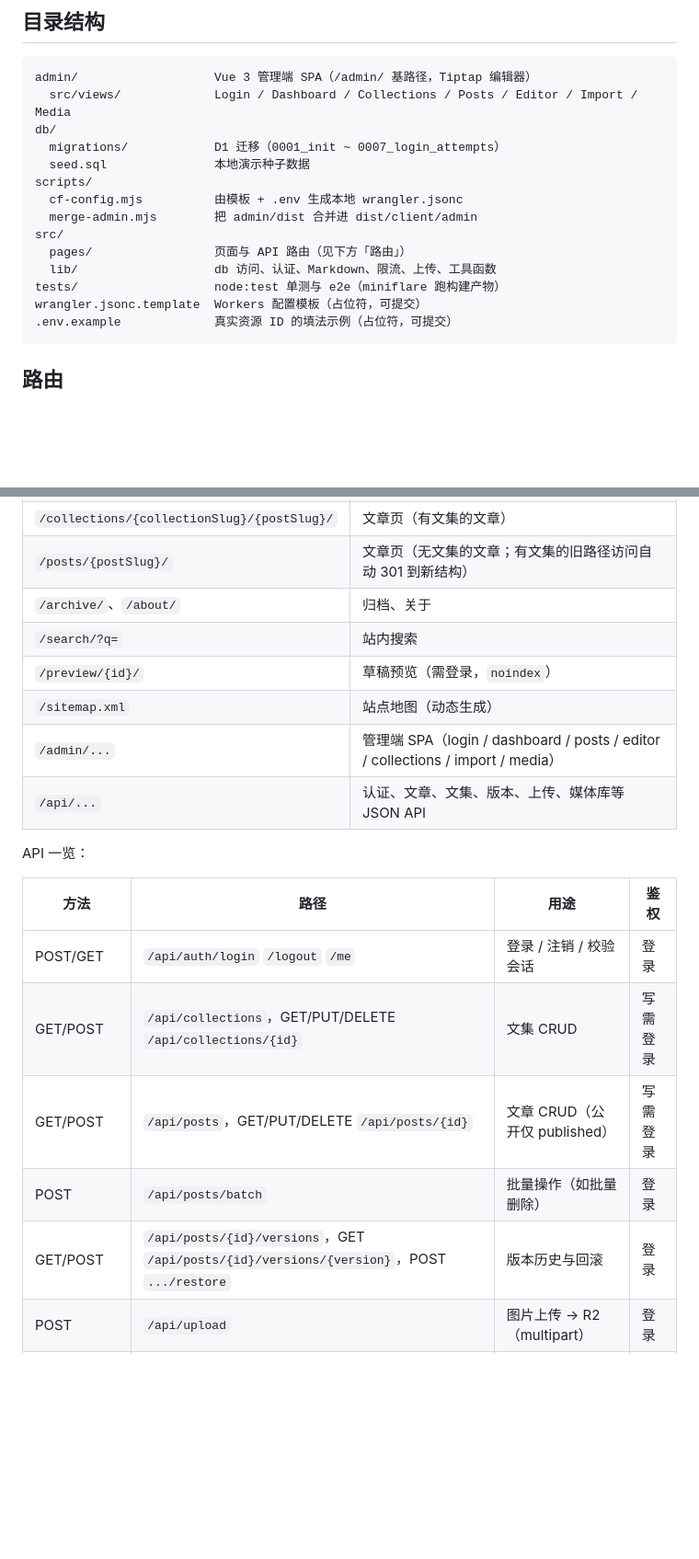
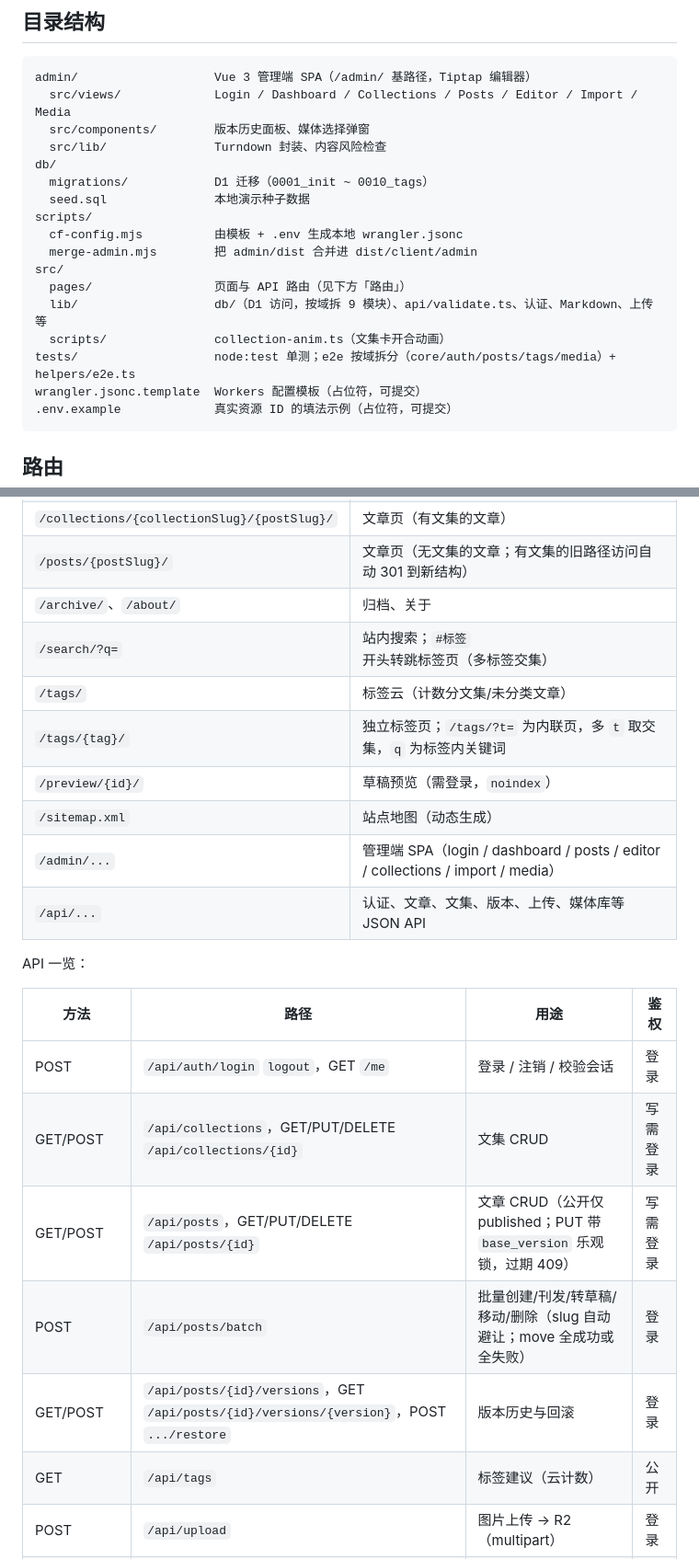
Before and after one commit to WhiteMoon319/blog_for_WhiteMoon319, a Markdown page: README.md, 2 parts joined by grey strips. Shown at 92% size. Rendered like a GitHub page; blank space fills up the shorter version.

Commit message:
docs: README 同步现状——标签系统/批量 API/乐观锁/迁移 0010/目录结构/e2e 拆分，修正旧路径 301→302 描述

````diff
--- a/README.md
+++ b/README.md
@@ -34,16 +35,19 @@
 ```
 admin/                   Vue 3 管理端 SPA（/admin/ 基路径，Tiptap 编辑器）
   src/views/             Login / Dashboard / Collections / Posts / Editor / Import / Media
+  src/components/        版本历史面板、媒体选择弹窗
+  src/lib/               Turndown 封装、内容风险检查
 db/
-  migrations/            D1 迁移（0001_init ~ 0007_login_attempts）
+  migrations/            D1 迁移（0001_init ~ 0010_tags）
   seed.sql               本地演示种子数据
 scripts/
   cf-config.mjs          由模板 + .env 生成本地 wrangler.jsonc
   merge-admin.mjs        把 admin/dist 合并进 dist/client/admin
 src/
   pages/                 页面与 API 路由（见下方「路由」）
-  lib/                   db 访问、认证、Markdown、限流、上传、工具函数
-tests/                   node:test 单测与 e2e（miniflare 跑构建产物）
+  lib/                   db/（D1 访问，按域拆 9 模块）、api/validate.ts、认证、Markdown、上传等
+  scripts/               collection-anim.ts（文集卡开合动画）
+tests/                   node:test 单测；e2e 按域拆分（core/auth/posts/tags/media）+ helpers/e2e.ts
 wrangler.jsonc.template  Workers 配置模板（占位符，可提交）
 .env.example             真实资源 ID 的填法示例（占位符，可提交）
 ```
@@ -57,7 +61,9 @@ wrangler.jsonc.template  Workers 配置模板（占位符，可提交）
 | `/collections/{collectionSlug}/{postSlug}/` | 文章页（有文集的文章） |
 | `/posts/{postSlug}/` | 文章页（无文集的文章；有文集的旧路径访问自动 301 到新结构） |
 | `/archive/`、`/about/` | 归档、关于 |
-| `/search/?q=` | 站内搜索 |
+| `/search/?q=` | 站内搜索；`#标签` 开头转跳标签页（多标签交集） |
+| `/tags/` | 标签云（计数分文集/未分类文章） |
+| `/tags/{tag}/` | 独立标签页；`/tags/?t=` 为内联页，多 `t` 取交集，`q` 为标签内关键词 |
 | `/preview/{id}/` | 草稿预览（需登录，`noindex`） |
 | `/sitemap.xml` | 站点地图（动态生成） |
 | `/admin/...` | 管理端 SPA（login / dashboard / posts / editor / collections / import / media） |
@@ -67,11 +73,12 @@ API 一览：
 
 | 方法 | 路径 | 用途 | 鉴权 |
 | --- | --- | --- | --- |
-| POST/GET | `/api/auth/login` `/logout` `/me` | 登录 / 注销 / 校验会话 | 登录 |
+| POST | `/api/auth/login` `logout`，GET `/me` | 登录 / 注销 / 校验会话 | 登录 |
 | GET/POST | `/api/collections`，GET/PUT/DELETE `/api/collections/{id}` | 文集 CRUD | 写需登录 |
-| GET/POST | `/api/posts`，GET/PUT/DELETE `/api/posts/{id}` | 文章 CRUD（公开仅 published） | 写需登录 |
-| POST | `/api/posts/batch` | 批量操作（如批量删除） | 登录 |
+| GET/POST | `/api/posts`，GET/PUT/DELETE `/api/posts/{id}` | 文章 CRUD（公开仅 published；PUT 带 `base_version` 乐观锁，过期 409） | 写需登录 |
+| POST | `/api/posts/batch` | 批量创建/刊发/转草稿/移动/删除（slug 自动避让；move 全成功或全失败） | 登录 |
 | GET/POST | `/api/posts/{id}/versions`，GET `/api/posts/{id}/versions/{version}`，POST `.../restore` | 版本历史与回滚 | 登录 |
+| GET | `/api/tags` | 标签建议（云计数） | 公开 |
 | POST | `/api/upload` | 图片上传 → R2（multipart） | 登录 |
 | GET/DELETE | `/api/media` | 媒体库列表 / 删除 R2 对象 | 登录 |
 | GET | `/api/files/[...key]` | R2 图片回源（带缓存头） | 公开 |
````
Also changed, not shown: other parts of README.md (+6 -5 lines).
